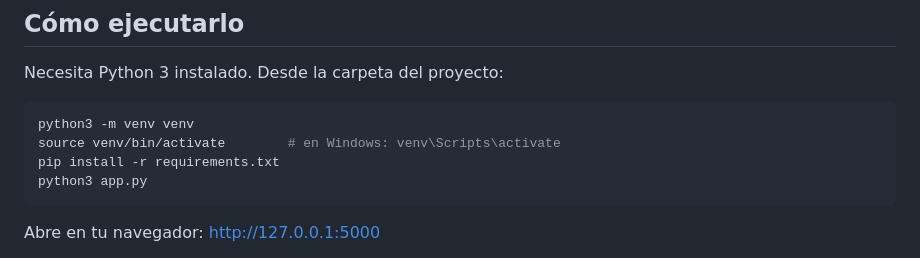
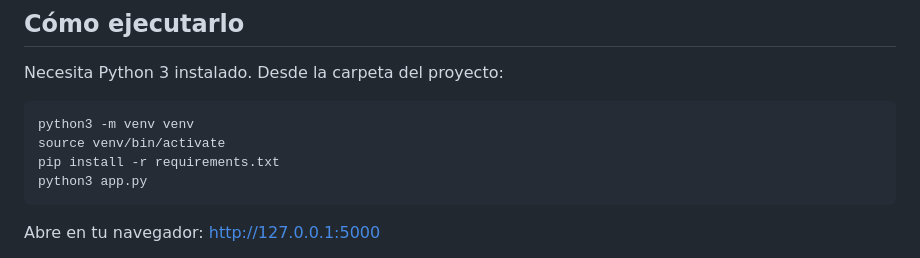
Before and after one commit to yazminespinosa792-rgb/navegador_chrome, a Markdown page: README.md, the part around the change. GitHub-like rendering.

Commit message:
Fix activation command for virtual environment

````diff
--- a/README.md
+++ b/README.md
@@ -73,7 +73,7 @@ Necesita Python 3 instalado. Desde la carpeta del proyecto:
 
 ```bash
 python3 -m venv venv
-source venv/bin/activate        # en Windows: venv\Scripts\activate
+source venv/bin/activate
 pip install -r requirements.txt
 python3 app.py
 ```
````
